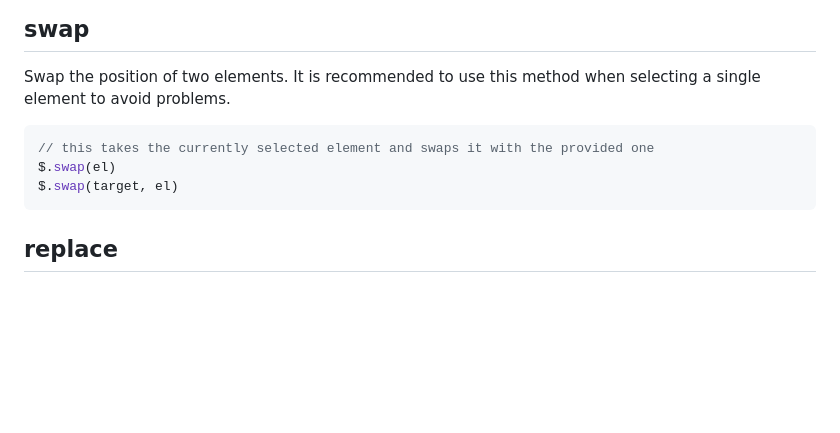
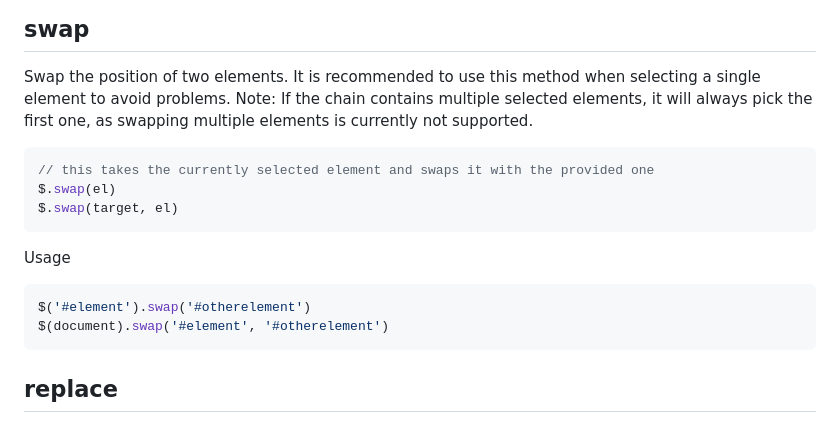
Before and after one commit to dolanske/curry.ts, a Markdown page: README.md, the part around the change. Rendered like a GitHub page; blank space fills up the shorter version.

Commit message:
Add swap documentation

````diff
--- a/README.md
+++ b/README.md
@@ -626,6 +626,7 @@ $.appendChild(node: NewNode);
 ## swap
 
 Swap the position of two elements. It is recommended to use this method when selecting a single element to avoid problems.
+Note: If the chain contains multiple selected elements, it will always pick the first one, as swapping multiple elements is currently not supported.
 
 ```ts
 // this takes the currently selected element and swaps it with the provided one
@@ -633,6 +634,11 @@ $.swap(el)
 $.swap(target, el)
 ```
 
+Usage
+```ts
+$('#element').swap('#otherelement')
+$(document).swap('#element', '#otherelement')
+```
 
 
 ## replace
````
